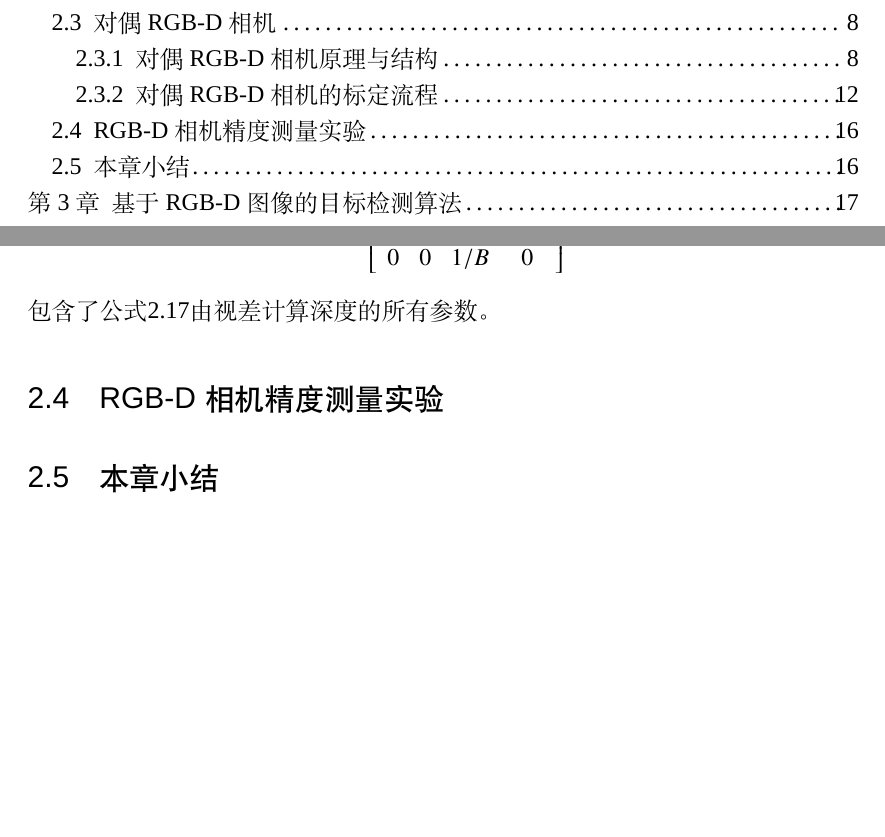
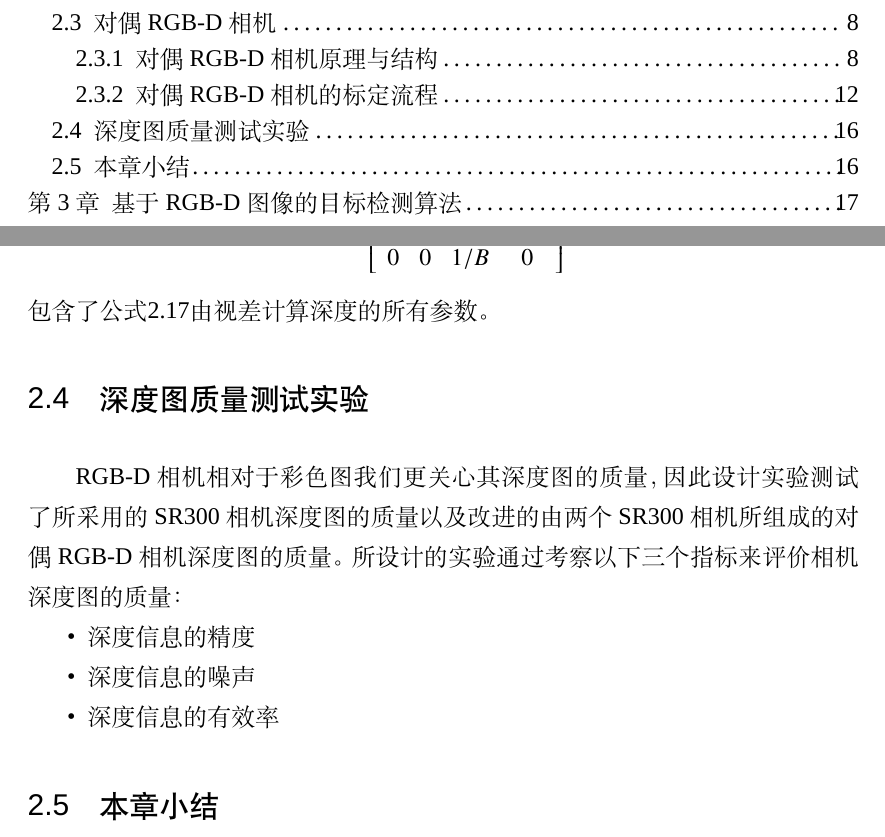
Before and after one commit to freealong/thesis, a LaTeX thesis (thesis.tex, which reads tex/chap_rgbd.tex): two parts of pages 12 and 29 of 42, joined at a grey line, cut so that both start at the same text, the shorter picture padded with empty space. Compiled offline with XeLaTeX; a missing font is replaced by an installed copy or a similar font; a LaTeX package or settings file that is missing is left out.

```diff
--- a/tex/chap_rgbd.tex
+++ b/tex/chap_rgbd.tex
@@ -442,8 +441,18 @@
 \end{equation}
 包含了公式\ref{eq:reprojection_simple}由视差计算深度的所有参数。
 
-\section{RGB-D相机精度测量实验}
-% @TODO: 精度测量实验
+\section{深度图质量测试实验}
+RGB-D相机相对于彩色图我们更关心其深度图的质量，因此设计实验测试了所采用的SR300相机深度图的质量以及改进的由两个SR300相机所组成的对偶RGB-D相机深度图的质量。所设计的实验通过考察以下三个指标来评价相机深度图的质量：
+\begin{itemize}
+\item 深度信息的精度
+\item 深度信息的噪声
+\item 深度信息的有效率
+\end{itemize}
 
 \section{本章小结}
 % @TODO: 本章小结
+
+%%% Local Variables:
+%%% mode: latex
+%%% TeX-master: "../thesis"
+%%% End:
```
Also changed, not shown: ref/ref.bib (+1 -1 lines), tex/Abstract.tex (+4 -2 lines), tex/Ack.tex (+4 -1 lines), tex/Appendix.tex (+4 -1 lines), tex/Cover.tex (+4 -2 lines), tex/Denotation.tex (+4 -1 lines), tex/Resume.tex (+4 -1 lines), tex/chap_detector.tex (+6 -1 lines), tex/chap_exp.tex (+4 -1 lines), tex/chap_intro.tex (+4 -1 lines), tex/chap_matcher.tex (+5 -1 lines), tex/conclusion.tex (+5 -1 lines), thesis.tex (+5 -2 lines), tex/chap_rgbd.tex (3 more changed lines), 1 other file.
